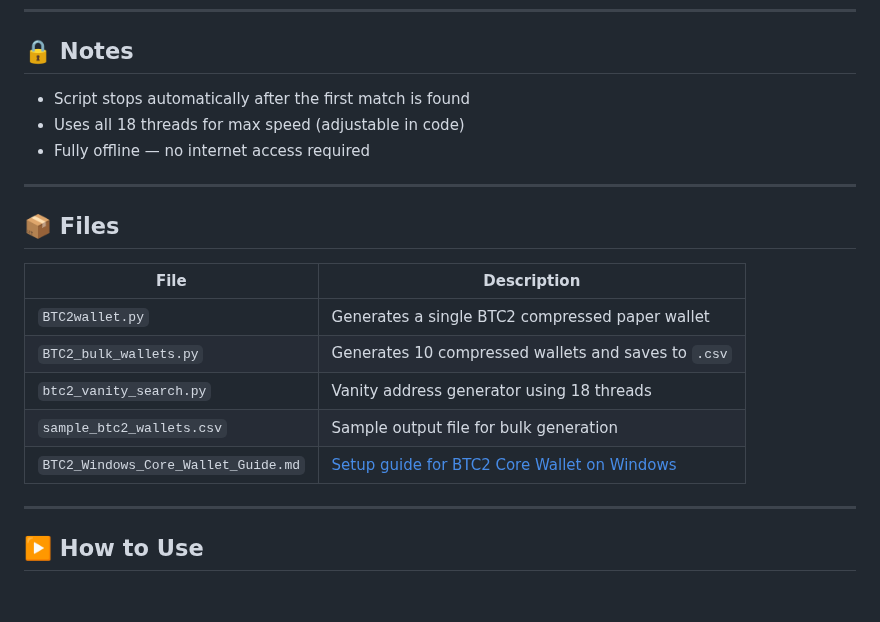
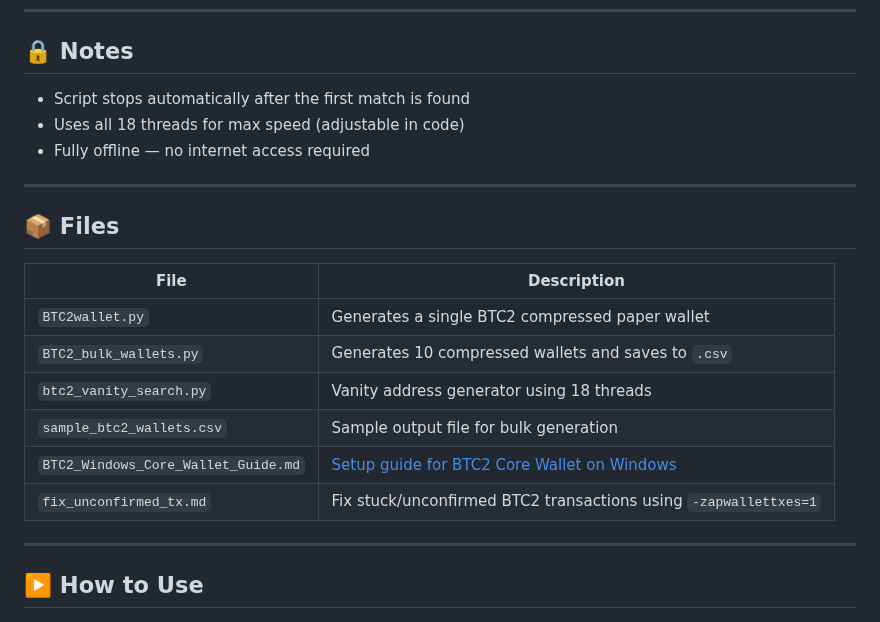
Before and after one commit to TheCrazyDoc/btc2-address-tool, a Markdown page: README.md, the part around one of its changes. GitHub-like rendering; blank space fills up the shorter version.

```diff
--- a/README.md
+++ b/README.md
@@ -69,21 +70,22 @@ Hex: 7b8090ab45950316ac75fd654b71be4b9380dbda31d522dab06aa7d377876c85
 
 ## 🔒 Notes
 
-- Script stops automatically after the first match is found
-- Uses all 18 threads for max speed (adjustable in code)
-- Fully offline — no internet access required
+* Script stops automatically after the first match is found
+* Uses all 18 threads for max speed (adjustable in code)
+* Fully offline — no internet access required
 
 ---
 
 ## 📦 Files
 
-| File                          | Description                                                        |
-|-------------------------------|--------------------------------------------------------------------|
-| `BTC2wallet.py`               | Generates a single BTC2 compressed paper wallet                    |
-| `BTC2_bulk_wallets.py`        | Generates 10 compressed wallets and saves to `.csv`                |
-| `btc2_vanity_search.py`       | Vanity address generator using 18 threads                          |
-| `sample_btc2_wallets.csv`     | Sample output file for bulk generation                             |
+| File                                | Description                                                                        |
+| ----------------------------------- | ---------------------------------------------------------------------------------- |
+| `BTC2wallet.py`                     | Generates a single BTC2 compressed paper wallet                                    |
+| `BTC2_bulk_wallets.py`              | Generates 10 compressed wallets and saves to `.csv`                                |
+| `btc2_vanity_search.py`             | Vanity address generator using 18 threads                                          |
+| `sample_btc2_wallets.csv`           | Sample output file for bulk generation                                             |
 | `BTC2_Windows_Core_Wallet_Guide.md` | [Setup guide for BTC2 Core Wallet on Windows](./BTC2_Windows_Core_Wallet_Guide.md) |
+| `fix_unconfirmed_tx.md`             | Fix stuck/unconfirmed BTC2 transactions using `-zapwallettxes=1`                   |
 
 ---
 
```
Also changed, not shown: other parts of README.md (+47 -19 lines).
